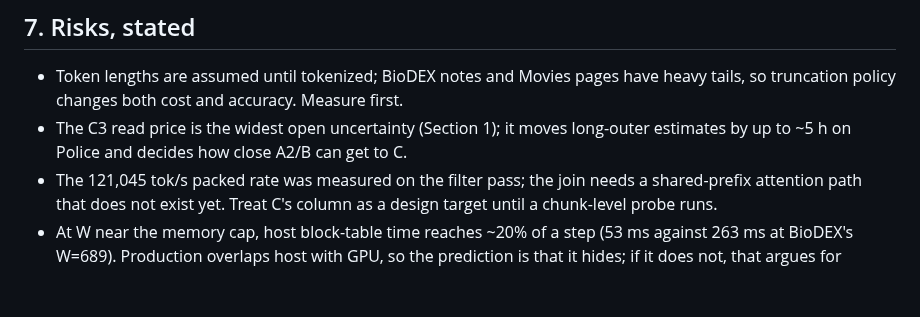
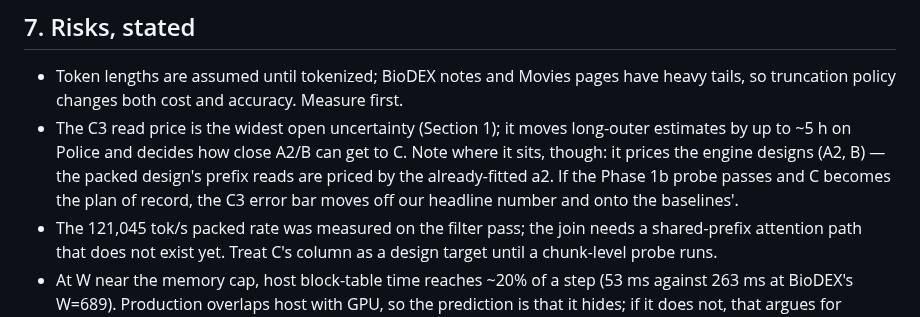
Before and after one commit to fsdatalab/quail, a Markdown page: plans/join_plan.md, the part around one of its changes. Drawn GitHub-style; blank space fills up the shorter version.

```diff
--- a/plans/join_plan.md
+++ b/plans/join_plan.md
@@ -264,7 +290,11 @@ question first), forking, speculation, the 32B model.
   accuracy. Measure first.
 - The C3 read price is the widest open uncertainty (Section 1); it
   moves long-outer estimates by up to ~5 h on Police and decides how
-  close A2/B can get to C.
+  close A2/B can get to C. Note where it sits, though: it prices the
+  engine designs (A2, B) — the packed design's prefix reads are
+  priced by the already-fitted a2. If the Phase 1b probe passes and
+  C becomes the plan of record, the C3 error bar moves off our
+  headline number and onto the baselines'.
 - The 121,045 tok/s packed rate was measured on the filter pass; the
   join needs a shared-prefix attention path that does not exist yet.
   Treat C's column as a design target until a chunk-level probe runs.
```
Also changed, not shown: other parts of plans/join_plan.md (+32 -1 lines).
